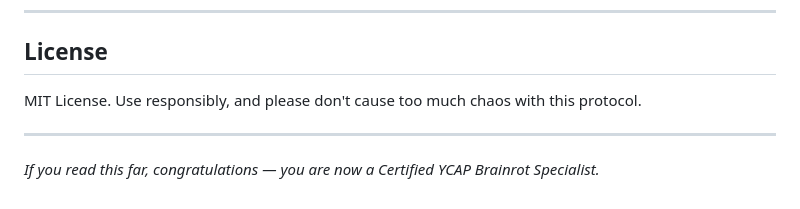
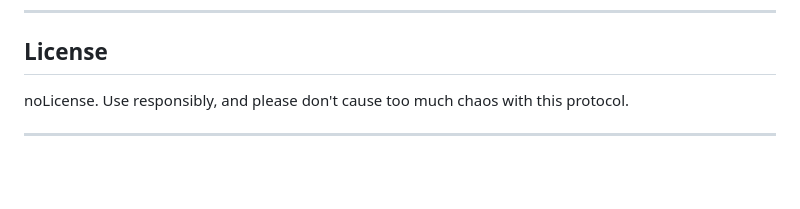
Before and after one commit to skandapypatriot/ycapemailprotocol, a Markdown page: README.md, the part around the change. Rendered like a GitHub page; blank space fills up the shorter version.

Commit message:
Change license from MIT to noLicense
Updated license section to reflect no license.

```diff
--- a/README.md
+++ b/README.md
@@ -254,8 +254,6 @@ If you hit a bug that looks criminally funny, open an issue — we want to hear
 
 ## License
 
-MIT License. Use responsibly, and please don't cause too much chaos with this protocol.
+noLicense. Use responsibly, and please don't cause too much chaos with this protocol.
 
 ---
-
-*If you read this far, congratulations — you are now a Certified YCAP Brainrot Specialist.*
```
